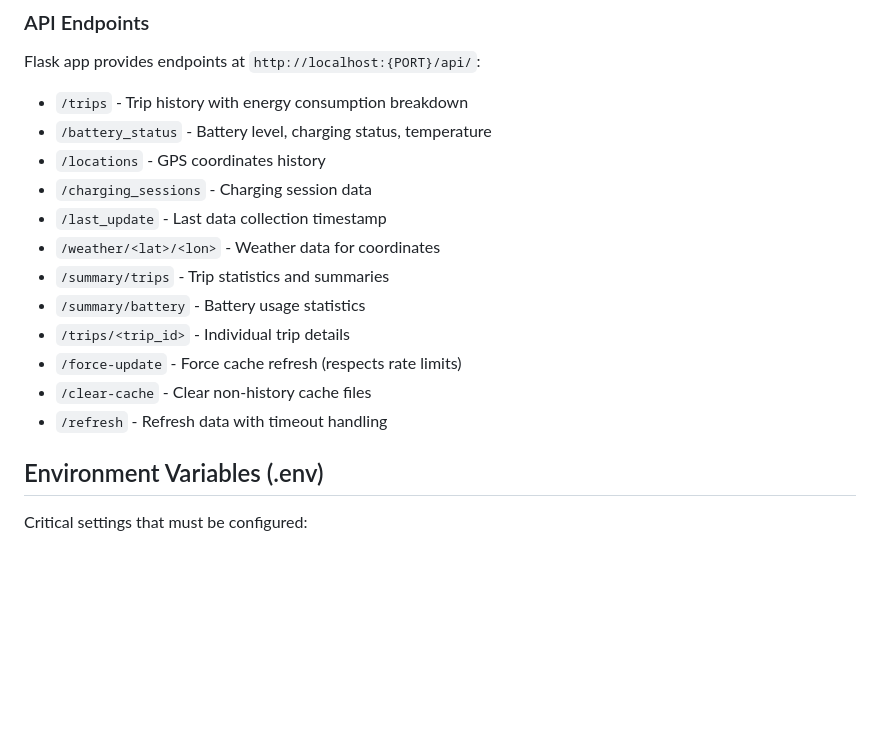
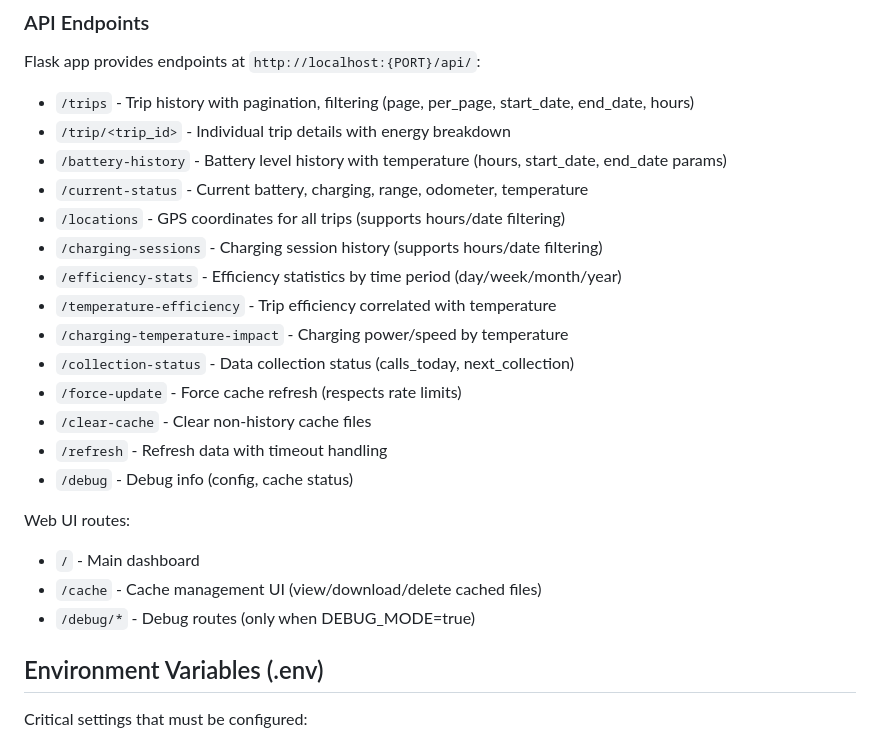
Before and after one commit to mhuot/pyvisioniq, a Markdown page: CLAUDE.md, the part around one of its changes. Rendered like a GitHub page; blank space fills up the shorter version.

```diff
--- a/CLAUDE.md
+++ b/CLAUDE.md
@@ -111,18 +137,25 @@ Hyundai/Kia API → CachedVehicleClient → Cache Files → Storage Factory →
 
 ### API Endpoints
 Flask app provides endpoints at `http://localhost:{PORT}/api/`:
-- `/trips` - Trip history with energy consumption breakdown
-- `/battery_status` - Battery level, charging status, temperature
-- `/locations` - GPS coordinates history
-- `/charging_sessions` - Charging session data
-- `/last_update` - Last data collection timestamp
-- `/weather/<lat>/<lon>` - Weather data for coordinates
-- `/summary/trips` - Trip statistics and summaries
-- `/summary/battery` - Battery usage statistics
-- `/trips/<trip_id>` - Individual trip details
+- `/trips` - Trip history with pagination, filtering (page, per_page, start_date, end_date, hours)
+- `/trip/<trip_id>` - Individual trip details with energy breakdown
+- `/battery-history` - Battery level history with temperature (hours, start_date, end_date params)
+- `/current-status` - Current battery, charging, range, odometer, temperature
+- `/locations` - GPS coordinates for all trips (supports hours/date filtering)
+- `/charging-sessions` - Charging session history (supports hours/date filtering)
+- `/efficiency-stats` - Efficiency statistics by time period (day/week/month/year)
+- `/temperature-efficiency` - Trip efficiency correlated with temperature
+- `/charging-temperature-impact` - Charging power/speed by temperature
+- `/collection-status` - Data collection status (calls_today, next_collection)
 - `/force-update` - Force cache refresh (respects rate limits)
 - `/clear-cache` - Clear non-history cache files
 - `/refresh` - Refresh data with timeout handling
+- `/debug` - Debug info (config, cache status)
+
+Web UI routes:
+- `/` - Main dashboard
+- `/cache` - Cache management UI (view/download/delete cached files)
+- `/debug/*` - Debug routes (only when DEBUG_MODE=true)
 
 ## Environment Variables (.env)
 Critical settings that must be configured:
```
Also changed, not shown: other parts of CLAUDE.md (+100 -17 lines).
